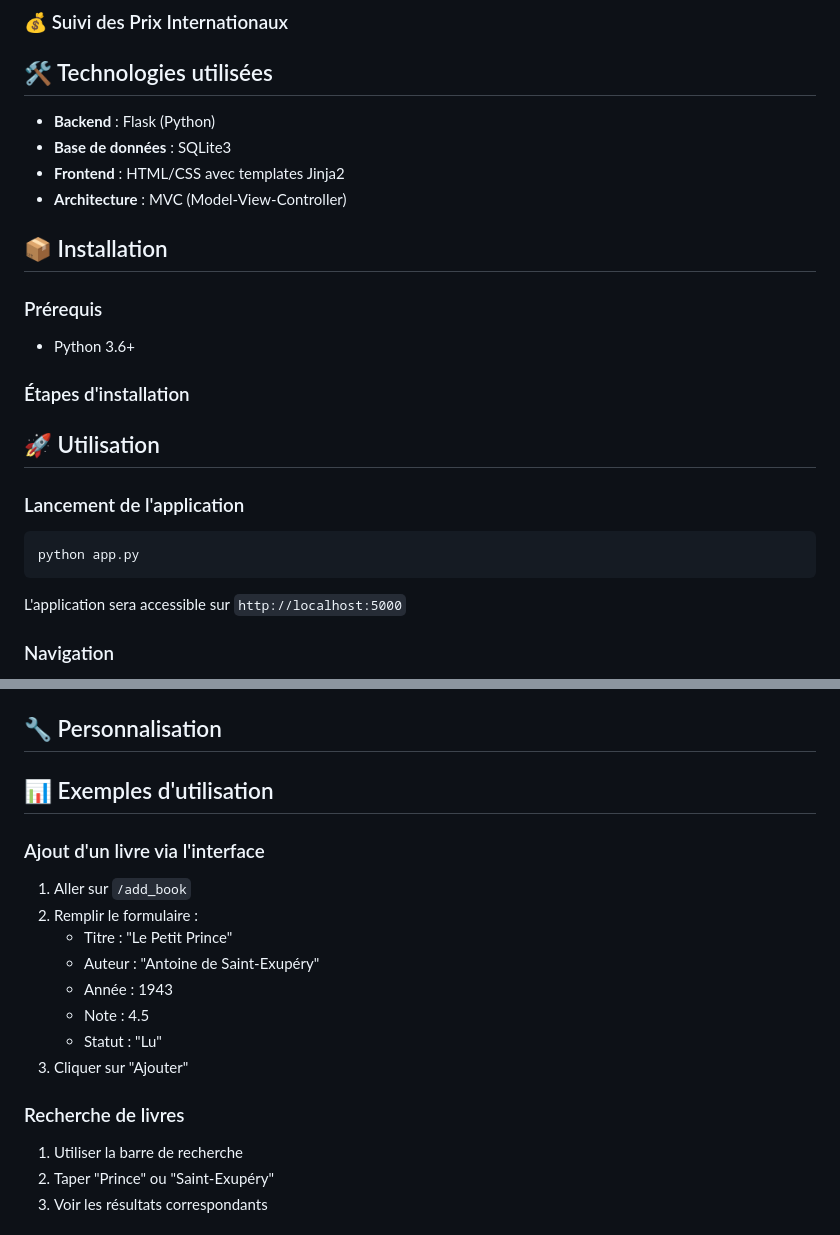
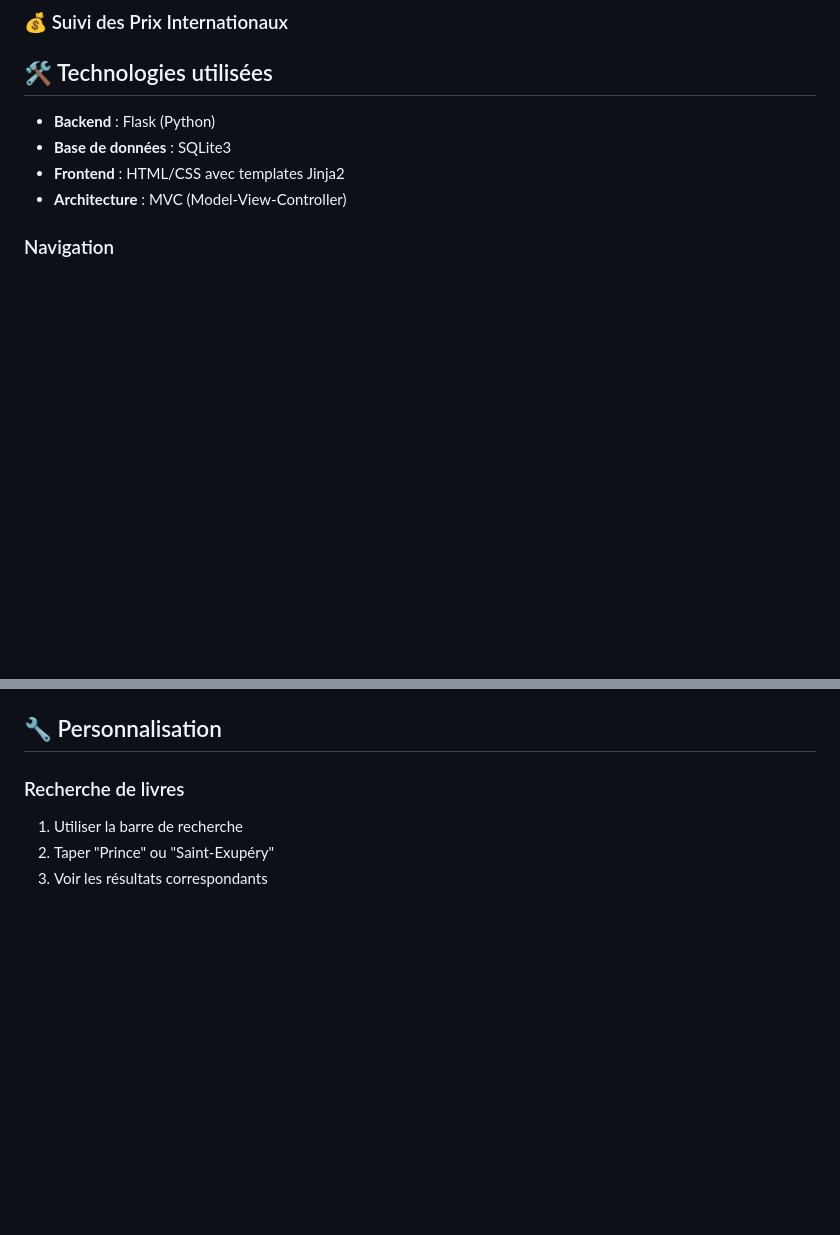
Before and after one commit to M-mbaye30/myprojectsqlite, a Markdown page: README.md, 2 parts joined by grey strips. GitHub-like rendering; blank space fills up the shorter version.

````diff
--- a/README.md
+++ b/README.md
@@ -24,21 +24,6 @@ Cette application web permet de gérer efficacement une bibliothèque avec trois
 - **Frontend** : HTML/CSS avec templates Jinja2
 - **Architecture** : MVC (Model-View-Controller)
 
-## 📦 Installation
-
-### Prérequis
-- Python 3.6+
-### Étapes d'installation
-
-## 🚀 Utilisation
-
-### Lancement de l'application
-
-```bash
-python app.py
-```
-
-L'application sera accessible sur `http://localhost:5000`
 
 ### Navigation
 
@@ -96,17 +81,6 @@ ML_Project/
 
 ## 🔧 Personnalisation
 
-## 📊 Exemples d'utilisation
-
-### Ajout d'un livre via l'interface
-1. Aller sur `/add_book`
-2. Remplir le formulaire :
-   - Titre : "Le Petit Prince"
-   - Auteur : "Antoine de Saint-Exupéry"
-   - Année : 1943
-   - Note : 4.5
-   - Statut : "Lu"
-3. Cliquer sur "Ajouter"
 
 ### Recherche de livres
 1. Utiliser la barre de recherche
````
